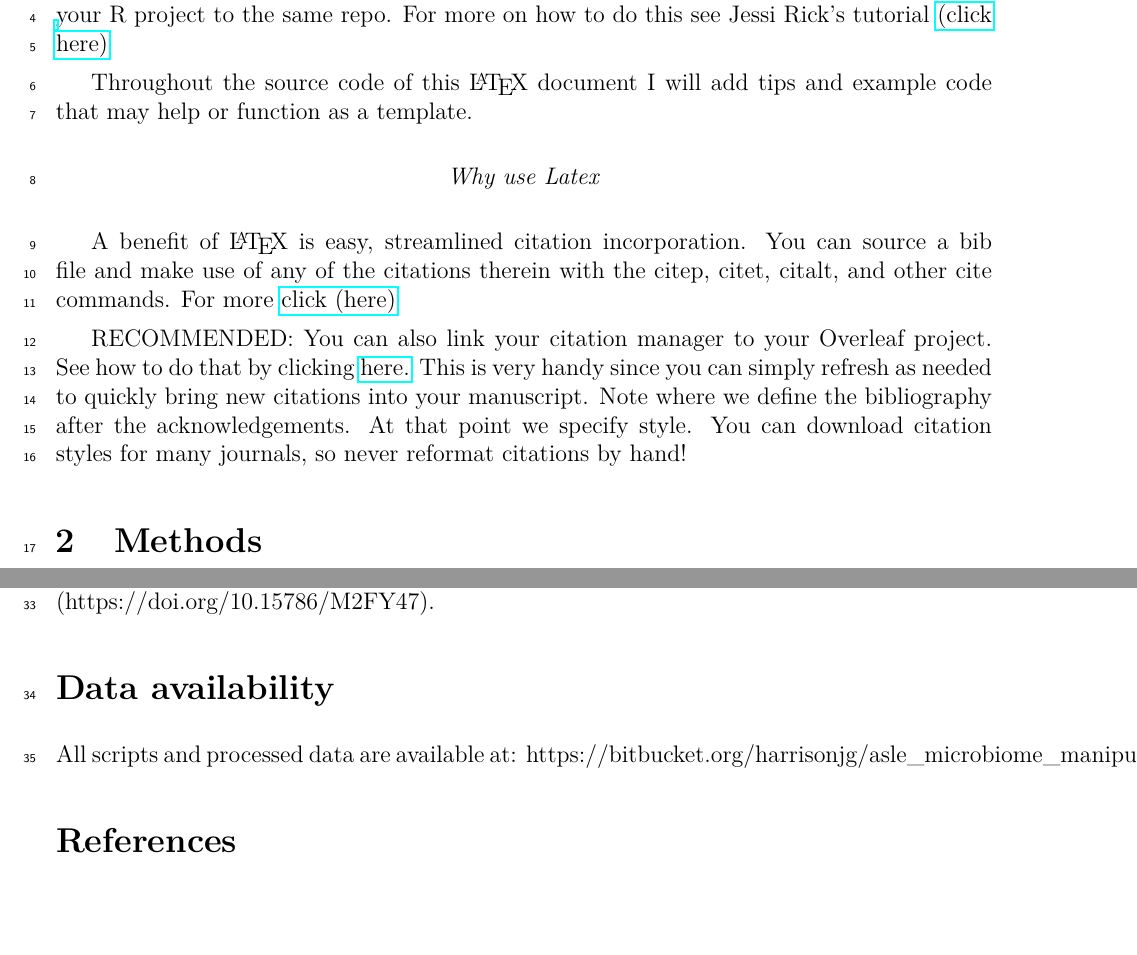
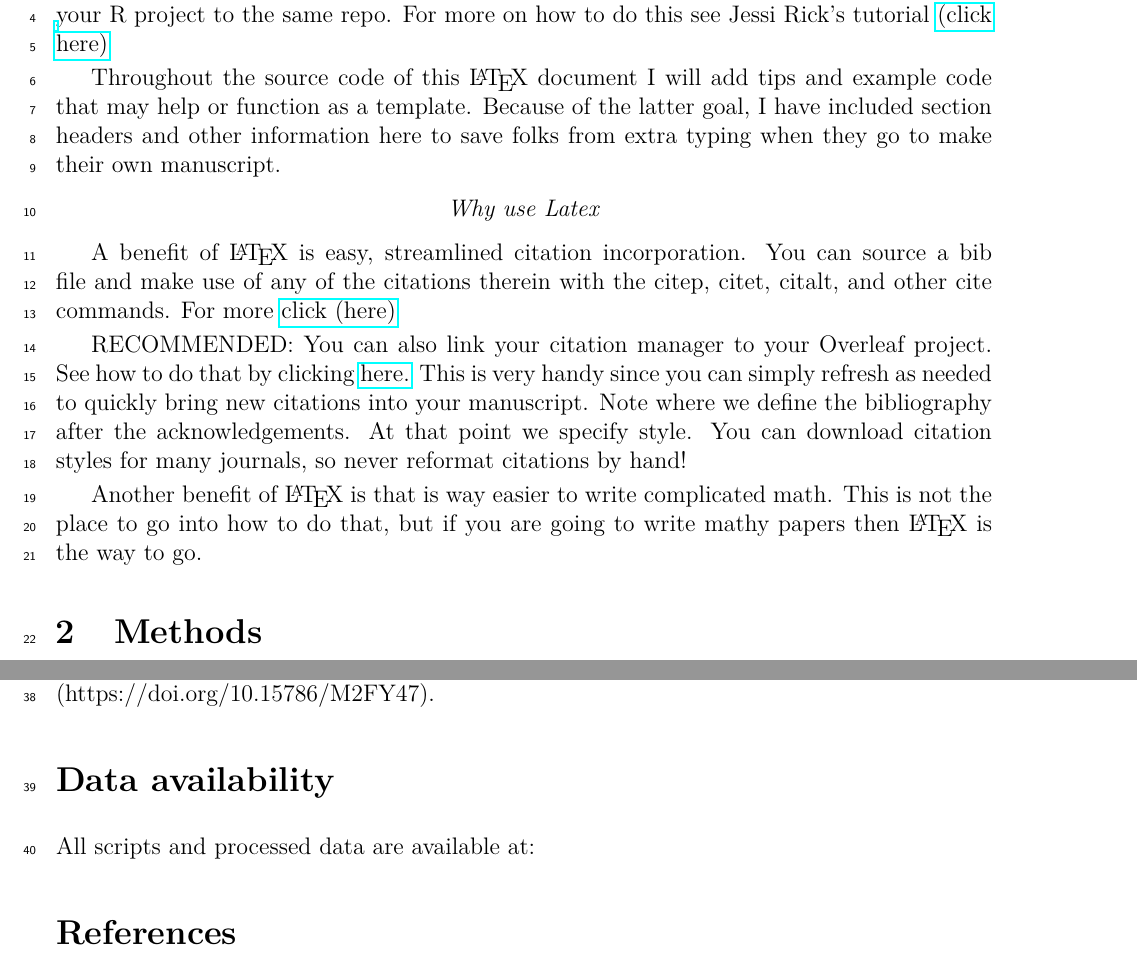
Before and after one commit to JHarrisonEcoEvo/Reproducible_workflow_tutorial, a LaTeX document (main.tex): two parts of pages 2 and 3 of 6, joined at a grey line, cut so that both start at the same text, the shorter picture padded with empty space. Compiled offline with pdfLaTeX; a missing bibliography style is replaced by a similar one.

Commit message:
minor additions

```diff
--- a/main.tex
+++ b/main.tex
@@ -88,7 +88,7 @@ How to use Make, Git, R, and \LaTeX to do great things (more than once).
 This document serves as an example of how to make a reproducible workflow--from R to manuscript.
 For this example, you must link your Overleaf project to a git repo, then link your R project to the same repo. For more on how to do this see Jessi Rick's tutorial \href{https://github.com/jessicarick/resources}{(click here)}
 
-Throughout the source code of this \LaTeX\ document I will add tips and example code that may help or function as a template.
+Throughout the source code of this \LaTeX\ document I will add tips and example code that may help or function as a template. Because of the latter goal, I have included section headers and other information here to save folks from extra typing when they go to make their own manuscript.
 
 \begin{center}
     \emph{Why use Latex}
@@ -98,6 +98,7 @@ A benefit of \LaTeX\  is easy, streamlined citation incorporation. You can sourc
 
 RECOMMENDED: You can also link your citation manager to your Overleaf project. See how to do that by clicking \href{https://www.overleaf.com/learn/latex/Bibliography_management_with_bibtex}{here.} This is very handy since you can simply refresh as needed to quickly bring new citations into your manuscript. Note where we define the bibliography after the acknowledgements. At that point we specify style. You can download citation styles for many journals, so never reformat citations by hand!
 
+Another benefit of \LaTeX\ is that is way easier to write complicated math. This is not the place to go into how to do that, but if you are going to write mathy papers then \LaTeX\ is the way to go.
 \section{Methods}
 
 \section{Results}
@@ -112,7 +113,6 @@ Funding was provided by XXXX. Computing was performed in the Teton Computing Env
 
 \section*{Data availability}
 All scripts and processed data are available at:
-https://bitbucket.org/harrisonjg/asle\_microbiome\_manipulation/src/master/
 
 \end{linenumbers}
 
```
Also changed, not shown: main.tex (2 more changed lines).
